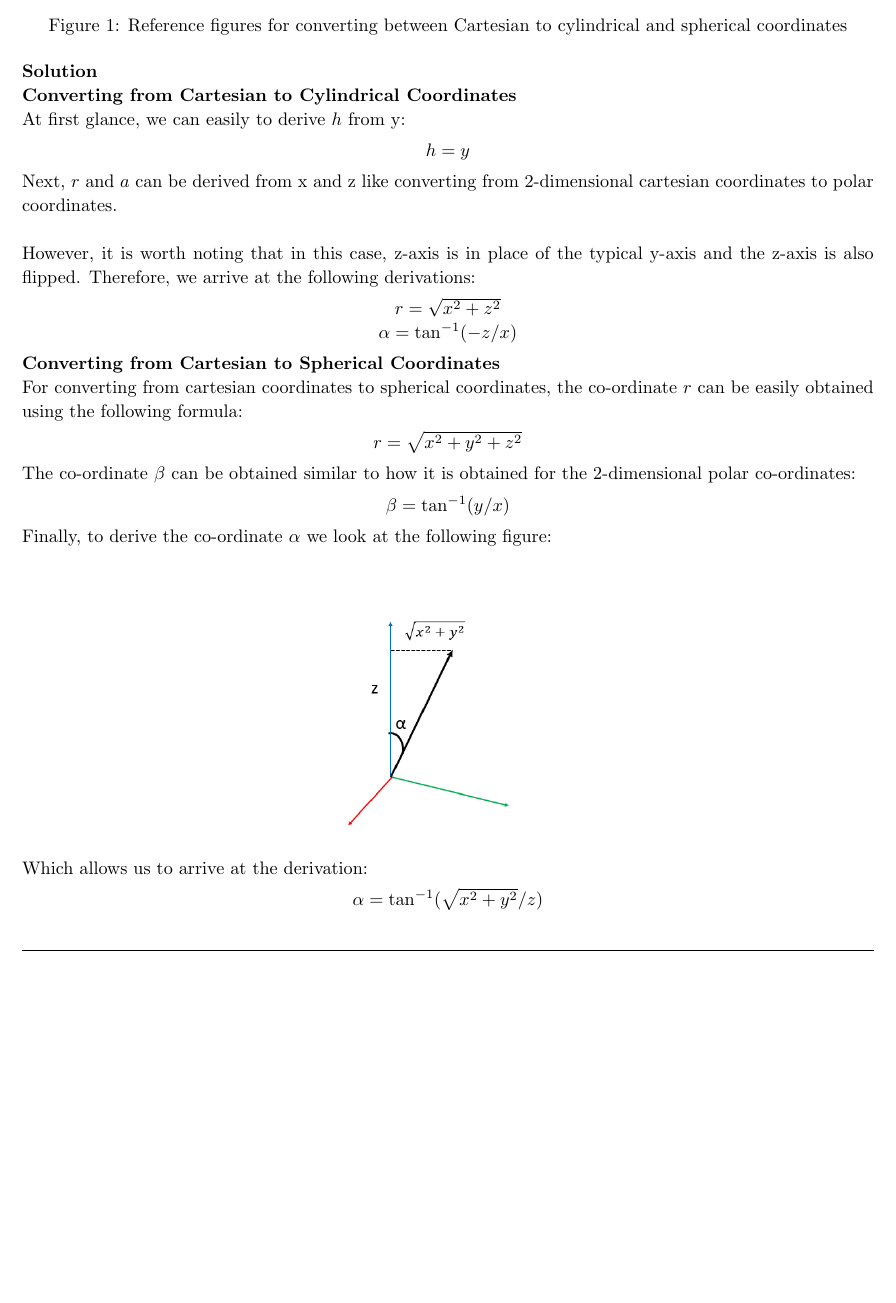
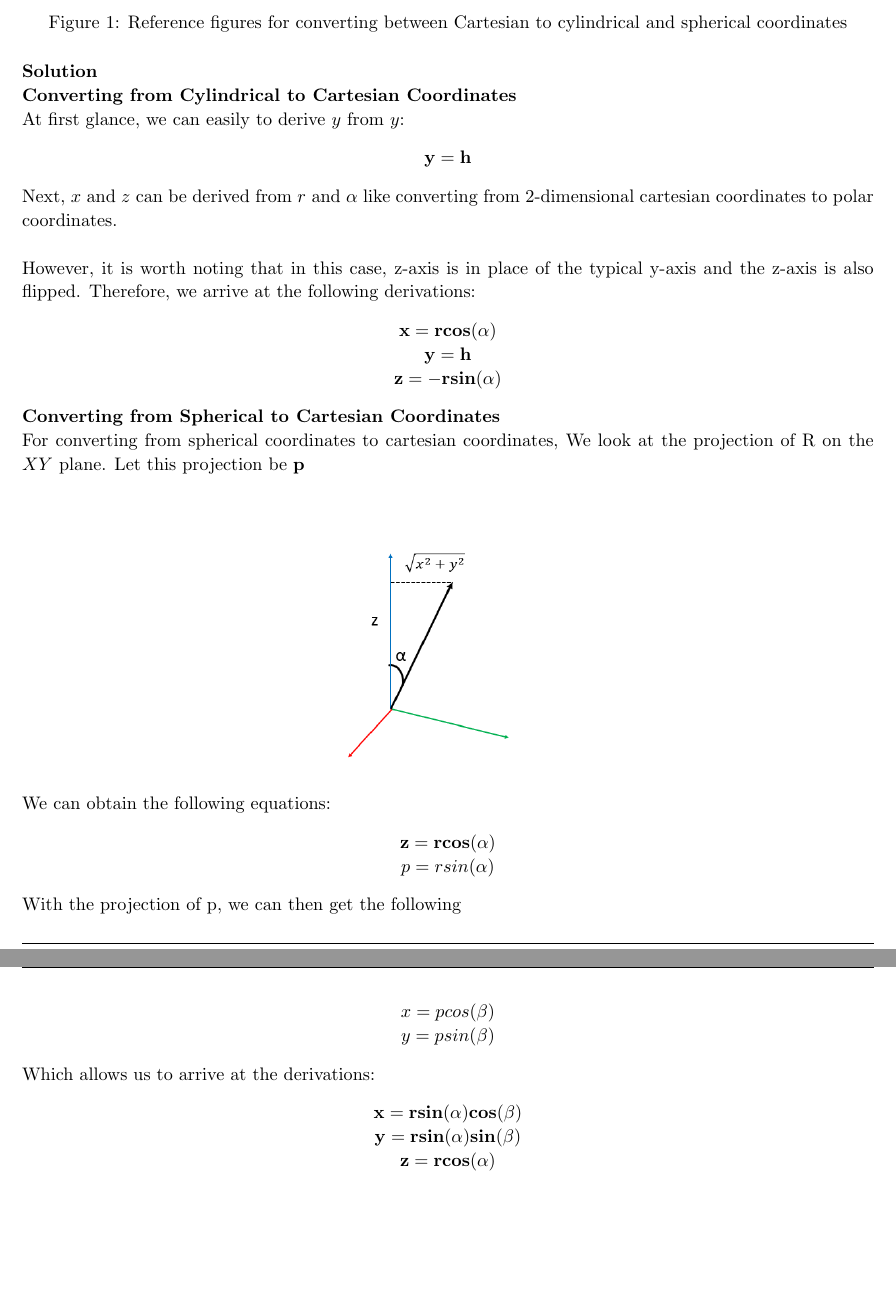
Before and after one commit to yushao2/CZ2003, a LaTeX document (tutorials/tut1/tut1.tex): part of page 4 of 6 before the commit and two parts of pages 4 and 5 of 7 after it, the two joined at a grey line, cut so that both start at the same text, the shorter picture padded with empty space. Compiled offline with pdfLaTeX.

Commit message:
Updated tut1 solutions

```diff
--- a/tutorials/tut1/tut1.tex
+++ b/tutorials/tut1/tut1.tex
@@ -266,41 +286,48 @@
     \end{figure}
 
     \textbf{Solution}\\
-    \textbf{Converting from Cartesian to Cylindrical Coordinates}\\
-    At first glance, we can easily to derive \(h\) from y:
+    \textbf{Converting from Cylindrical to Cartesian Coordinates}\\
+    At first glance, we can easily to derive \(y\) from \(y\):
     \begin{center}
-        \(h = y\)
+        \(\mathbf{y = h}\)
     \end{center}
-    Next, \(r\) and \(a\) can be derived from x and z like converting
+    Next, \(x\) and \(z\) can be derived from \(r\) and \(\alpha\) like converting
     from 2-dimensional cartesian coordinates to polar coordinates.\\
 
     However, it is worth noting that in this case, z-axis is in place of the
     typical y-axis and the z-axis is also flipped. Therefore, we arrive at the
     following derivations:
     \begin{center}
-        \(r = \sqrt{x^{2} + z^{2}}\)\\
-        \(\alpha = \tan^{-1}(-z / x)\)\\
+        \(\mathbf{x = rcos(\alpha)}\)\\
+        \(\mathbf{y = h}\)\\
+        \(\mathbf{z = -rsin(\alpha)}\)\\
+
     \end{center}
 
-    \textbf{Converting from Cartesian to Spherical Coordinates}\\
-    For converting from cartesian coordinates to spherical coordinates, the
-    co-ordinate \(r\) can be easily obtained using the following formula:
-    \begin{center}
-        \(r = \sqrt{x^{2} + y^{2} + z^{2}}\)\\
-    \end{center}
-    The co-ordinate \(\beta\) can be obtained similar to how it is obtained for
-    the 2-dimensional polar co-ordinates:
-    \begin{center}
-        \(\beta = \tan^{-1}(y/x)\)\\
-    \end{center}
-    Finally, to derive the co-ordinate \(\alpha\) we look at the following figure:
+    \textbf{Converting from Spherical to Cartesian Coordinates}\\
+    For converting from spherical coordinates to cartesian coordinates, We look at the projection
+    of R on the \(XY\) plane. Let this projection be \(\mathbf{p}\)
     \begin{figure}[H]
         \includegraphics[width=6cm]{fig/q3_1.PNG}
         \centering
     \end{figure}
-    Which allows us to arrive at the derivation:
+    We can obtain the following equations:
     \begin{center}
-        \(\alpha = \tan^{-1}(\sqrt{x^{2} + y^{2}}/z)\)\\
+        \(\mathbf{z = rcos(\alpha)}\)\\
+        \(p = rsin(\alpha)\)\\
+    \end{center}
+
+    With the projection of p, we can then get the following
+    \begin{center}
+        \(x = pcos(\beta)\)\\
+        \(y = psin(\beta)\)\\
+    \end{center}
+
+    Which allows us to arrive at the derivations:
+    \begin{center}
+        \(\mathbf{x = rsin(\alpha)cos(\beta)}\)\\
+        \(\mathbf{y = rsin(\alpha)sin(\beta)}\)\\
+        \(\mathbf{z = rcos(\alpha)}\)\\
     \end{center}
 
 
```
Also changed, not shown: tutorials/tut1/tut1.pdf, tutorials/tut1/tut1.tex (34 more changed lines).
